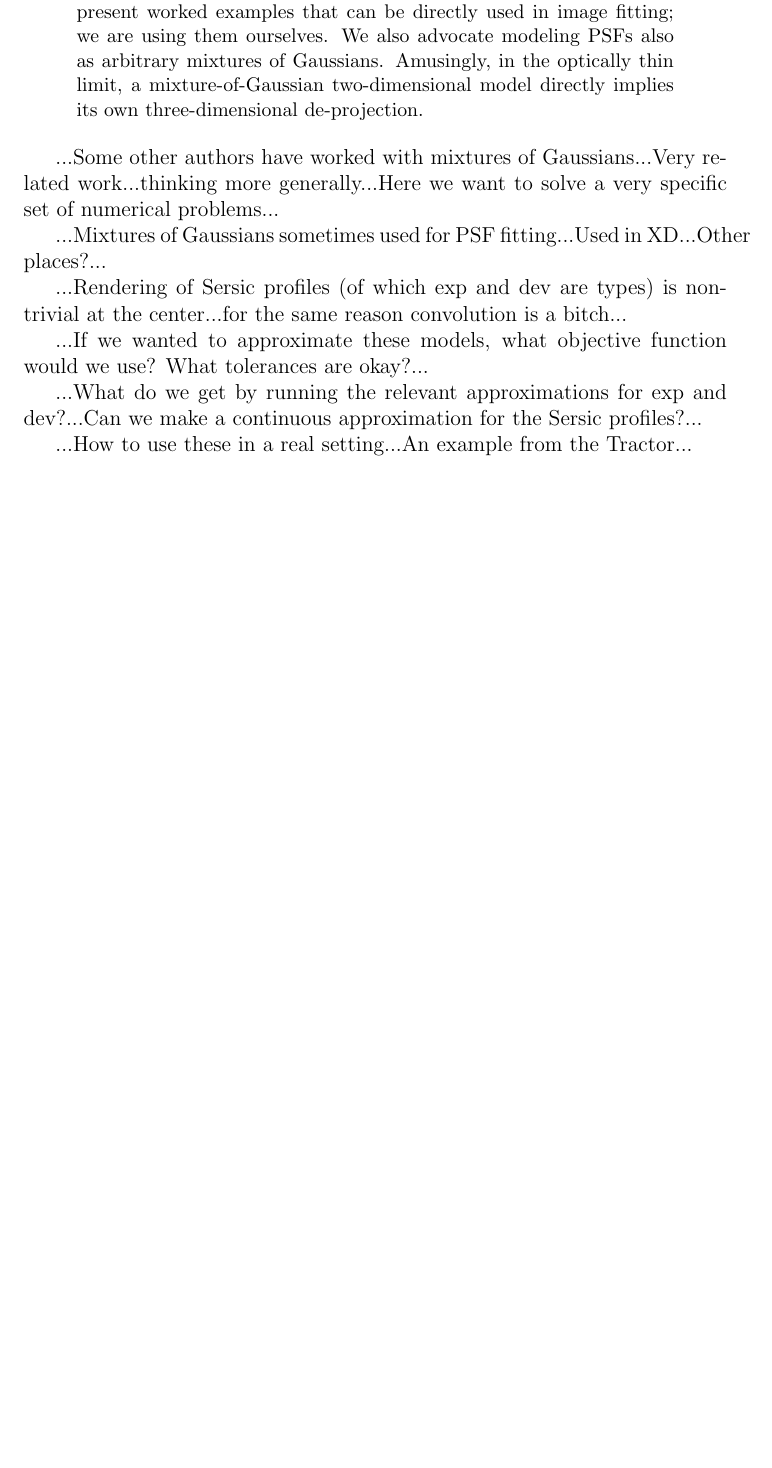
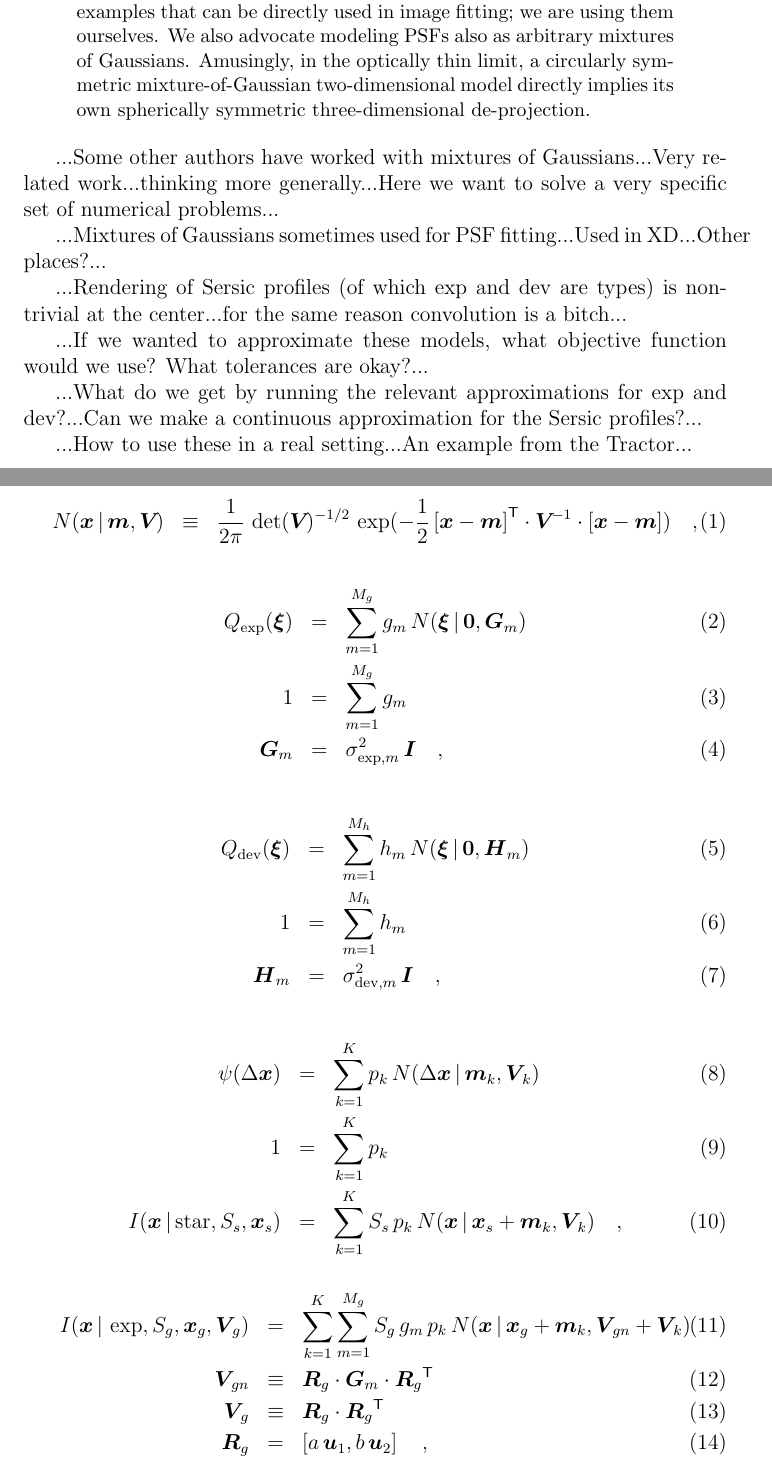
Before and after one commit to davidwhogg/TheTractor, a LaTeX paper (docs/mixture_models.tex): part of the page before the commit and two parts of pages 1 and 2 of 3 after it, the two joined at a grey line, cut so that both start at the same text, the shorter picture padded with empty space. Compiled offline with pdfLaTeX.

Commit message:
loaded in a whole lot o math

```diff
--- a/docs/mixture_models.tex
+++ b/docs/mixture_models.tex
@@ -28,8 +48,9 @@ and fast to convolve with mixture-of-Gaussian PSF models, all at
 machine precision.  We present worked examples that can be directly
 used in image fitting; we are using them ourselves.  We also advocate
 modeling PSFs also as arbitrary mixtures of Gaussians.  Amusingly, in
-the optically thin limit, a mixture-of-Gaussian two-dimensional model
-directly implies its own three-dimensional de-projection.
+the optically thin limit, a circularly symmetric mixture-of-Gaussian
+two-dimensional model directly implies its own spherically symmetric
+three-dimensional de-projection.
 \end{abstract}
 
 ...Some other authors have worked with mixtures of Gaussians...Very
@@ -52,3 +73,45 @@ profiles?...
 
 ...How to use these in a real setting...An example from the Tractor...
 
+\begin{eqnarray}\displaystyle
+\normal(\pos\given\mean,\var) &\equiv& \frac{1}{2\pi}\,\det(\var)^{-1/2}\,\exp(-\frac{1}{2}\,\transpose{[\pos-\mean]}\cdot\inverse{\var}\cdot[\pos-\mean])
+\quad ,
+\end{eqnarray}
+
+\begin{eqnarray}\displaystyle
+Q_{\exp}(\spos) &=& \sum_{m=1}^{M_g} g_m\,\normal(\spos\given\zero,\Gm_m)
+\\
+1 &=& \sum_{m=1}^{M_g} g_m
+\\
+\Gm_m &=& \sigma^2_{\exp,m}\,\identity
+\quad ,
+\end{eqnarray}
+
+\begin{eqnarray}\displaystyle
+Q_{\dev}(\spos) &=& \sum_{m=1}^{M_h} h_m\,\normal(\spos\given\zero,\Hm_m)
+\\
+1 &=& \sum_{m=1}^{M_h} h_m
+\\
+\Hm_m &=& \sigma^2_{\dev,m}\,\identity
+\quad ,
+\end{eqnarray}
+
+\begin{eqnarray}\displaystyle
+\psi(\Delta\pos) &=& \sum_{k=1}^K p_k\,\normal(\Delta\pos\given\mean_k,\var_k)
+\\
+1 &=& \sum_{k=1}^K p_k
+\\
+I(\pos\given\star,S_s,\pos_s) &=& \sum_{k=1}^K S_s\,p_k\,\normal(\pos\given\pos_s+\mean_k,\var_k)
+\quad ,
+\end{eqnarray}
+
+\begin{eqnarray}\displaystyle
+I(\pos\given\exp,S_g,\pos_g,\var_g) &=& \sum_{k=1}^K \sum_{m=1}^{M_g} S_g\,g_m\,p_k\,\normal(\pos\given\pos_g+\mean_k,\var_{gn}+\var_k)
+\\
+\var_{gn} &\equiv& \Rm_g\cdot\Gm_m\cdot\transpose{\Rm_g}
+\\
+\var_g &\equiv& \Rm_g\cdot\transpose{\Rm_g}
+\\
+\Rm_g &=& \left[a\,\uv_1 , b\,\uv_2 \right]
+\quad ,
+\end{eqnarray}
```
Also changed, not shown: docs/mixture_models.tex (37 more changed lines).
